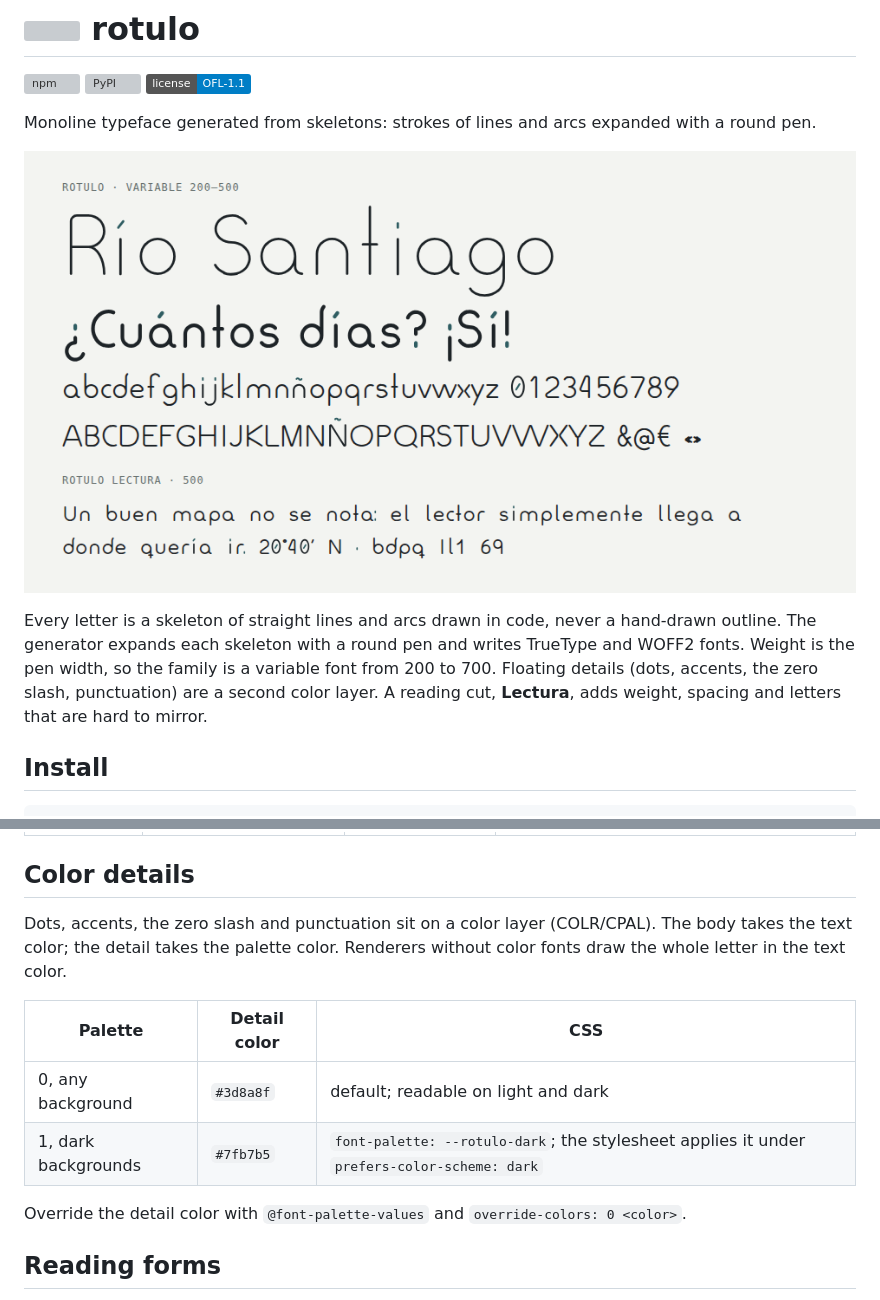
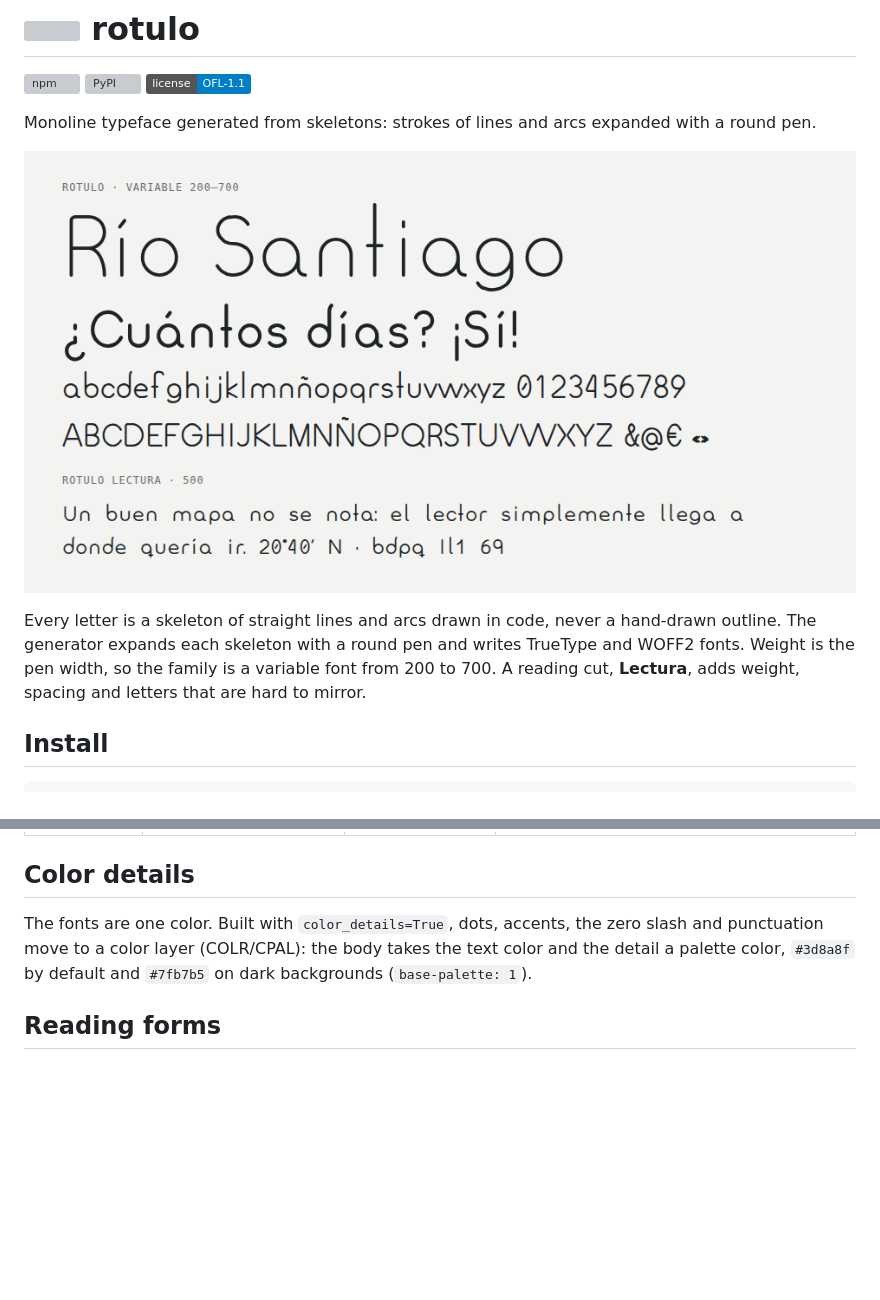
Before and after one commit to GHEgar/rotulo, a Markdown page: README.md, 2 parts joined by grey strips. Drawn GitHub-style; pictures changed too: .github/assets/specimen.png; badges without logos; blank space fills up the shorter version; grey boxes are pictures that could not be loaded.

Commit message:
feat: proporciones revisadas, G con barra y detalle de un solo color

```diff
--- a/README.md
+++ b/README.md
@@ -8,8 +8,7 @@ Monoline typeface generated from skeletons: strokes of lines and arcs expanded w
 
 Every letter is a skeleton of straight lines and arcs drawn in code, never a hand-drawn outline. The
 generator expands each skeleton with a round pen and writes TrueType and WOFF2 fonts. Weight is the
-pen width, so the family is a variable font from 200 to 700. Floating details (dots, accents, the zero
-slash, punctuation) are a second color layer. A reading cut, **Lectura**, adds weight, spacing and
+pen width, so the family is a variable font from 200 to 700. A reading cut, **Lectura**, adds weight, spacing and
 letters that are hard to mirror.
 
 ## Install
@@ -55,16 +54,9 @@ python -m rotulo --out build --web build/web
 
 ## Color details
 
-Dots, accents, the zero slash and punctuation sit on a color layer (COLR/CPAL). The body takes the text
-color; the detail takes the palette color. Renderers without color fonts draw the whole letter in the
-text color.
-
-| Palette | Detail color | CSS |
-|---|---|---|
-| 0, any background | `#3d8a8f` | default; readable on light and dark |
-| 1, dark backgrounds | `#7fb7b5` | `font-palette: --rotulo-dark`; the stylesheet applies it under `prefers-color-scheme: dark` |
-
-Override the detail color with `@font-palette-values` and `override-colors: 0 <color>`.
+The fonts are one color. Built with `color_details=True`, dots, accents, the zero slash and punctuation
+move to a color layer (COLR/CPAL): the body takes the text color and the detail a palette color,
+`#3d8a8f` by default and `#7fb7b5` on dark backgrounds (`base-palette: 1`).
 
 ## Reading forms
 
```
Also changed, not shown: other parts of README.md (+7 -9 lines), docs/CHANGELOG.md (+11 -0 lines), 9 other files.
